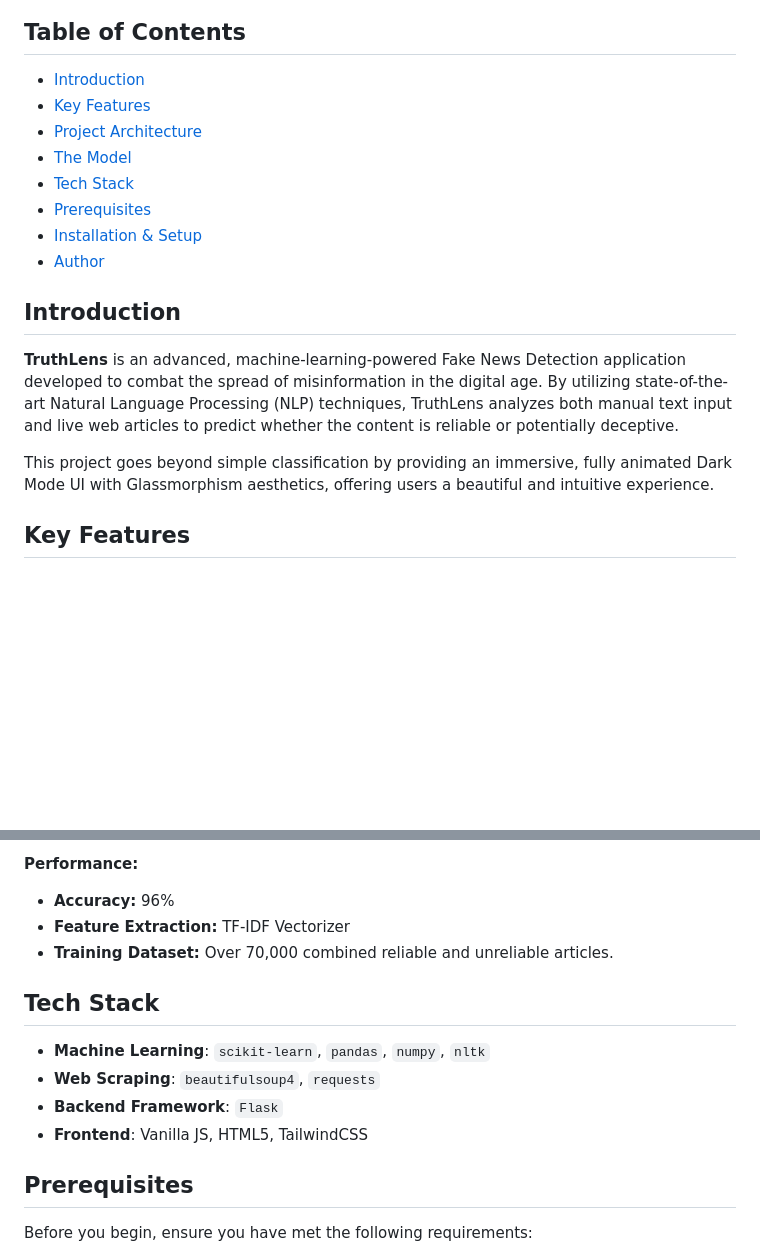
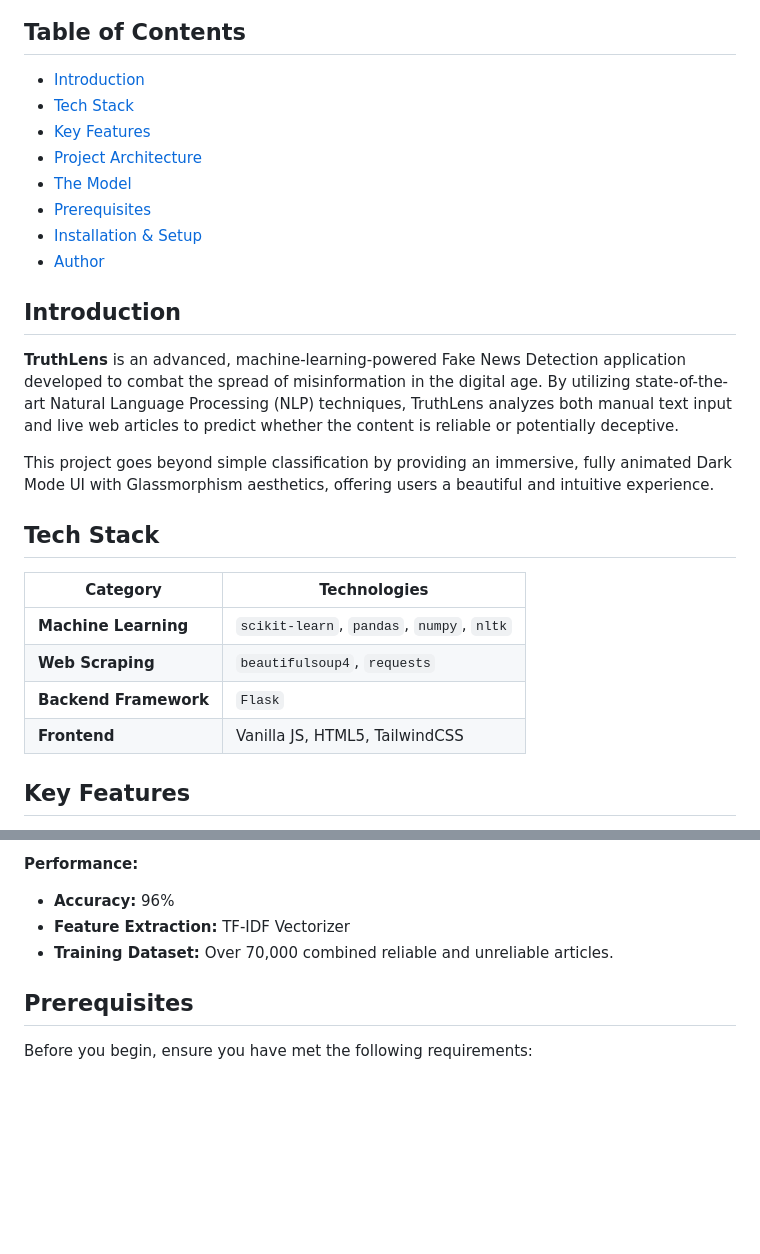
Before and after one commit to atul-kumar-30/Fake-news-detection, a Markdown page: README.md, 2 parts joined by grey strips. Drawn GitHub-style; blank space fills up the shorter version.

Commit message:
Update README to include Tech Stack table

```diff
--- a/README.md
+++ b/README.md
@@ -4,10 +4,10 @@
 
 ## Table of Contents
 - [Introduction](#introduction)
+- [Tech Stack](#tech-stack)
 - [Key Features](#key-features)
 - [Project Architecture](#project-architecture)
 - [The Model](#the-model)
-- [Tech Stack](#tech-stack)
 - [Prerequisites](#prerequisites)
 - [Installation & Setup](#installation--setup)
 - [Author](#author)
@@ -16,6 +16,15 @@
 **TruthLens** is an advanced, machine-learning-powered Fake News Detection application developed to combat the spread of misinformation in the digital age. By utilizing state-of-the-art Natural Language Processing (NLP) techniques, TruthLens analyzes both manual text input and live web articles to predict whether the content is reliable or potentially deceptive.
 
 This project goes beyond simple classification by providing an immersive, fully animated Dark Mode UI with Glassmorphism aesthetics, offering users a beautiful and intuitive experience.
+
+## Tech Stack
+
+| Category | Technologies |
+|---|---|
+| **Machine Learning** | `scikit-learn`, `pandas`, `numpy`, `nltk` |
+| **Web Scraping** | `beautifulsoup4`, `requests` |
+| **Backend Framework** | `Flask` |
+| **Frontend** | Vanilla JS, HTML5, TailwindCSS |
 
 ## Key Features
 - **🌐 Live URL Web Scraping**: Instantly extract and analyze text from any live news article URL using `BeautifulSoup`.
@@ -39,11 +48,6 @@ PAC is an online learning algorithm perfectly suited for real-time text classifi
 - **Feature Extraction:** TF-IDF Vectorizer
 - **Training Dataset:** Over 70,000 combined reliable and unreliable articles.
 
-## Tech Stack
-- **Machine Learning**: `scikit-learn`, `pandas`, `numpy`, `nltk`
-- **Web Scraping**: `beautifulsoup4`, `requests`
-- **Backend Framework**: `Flask`
-- **Frontend**: Vanilla JS, HTML5, TailwindCSS
 
 ## Prerequisites
 Before you begin, ensure you have met the following requirements:
```
